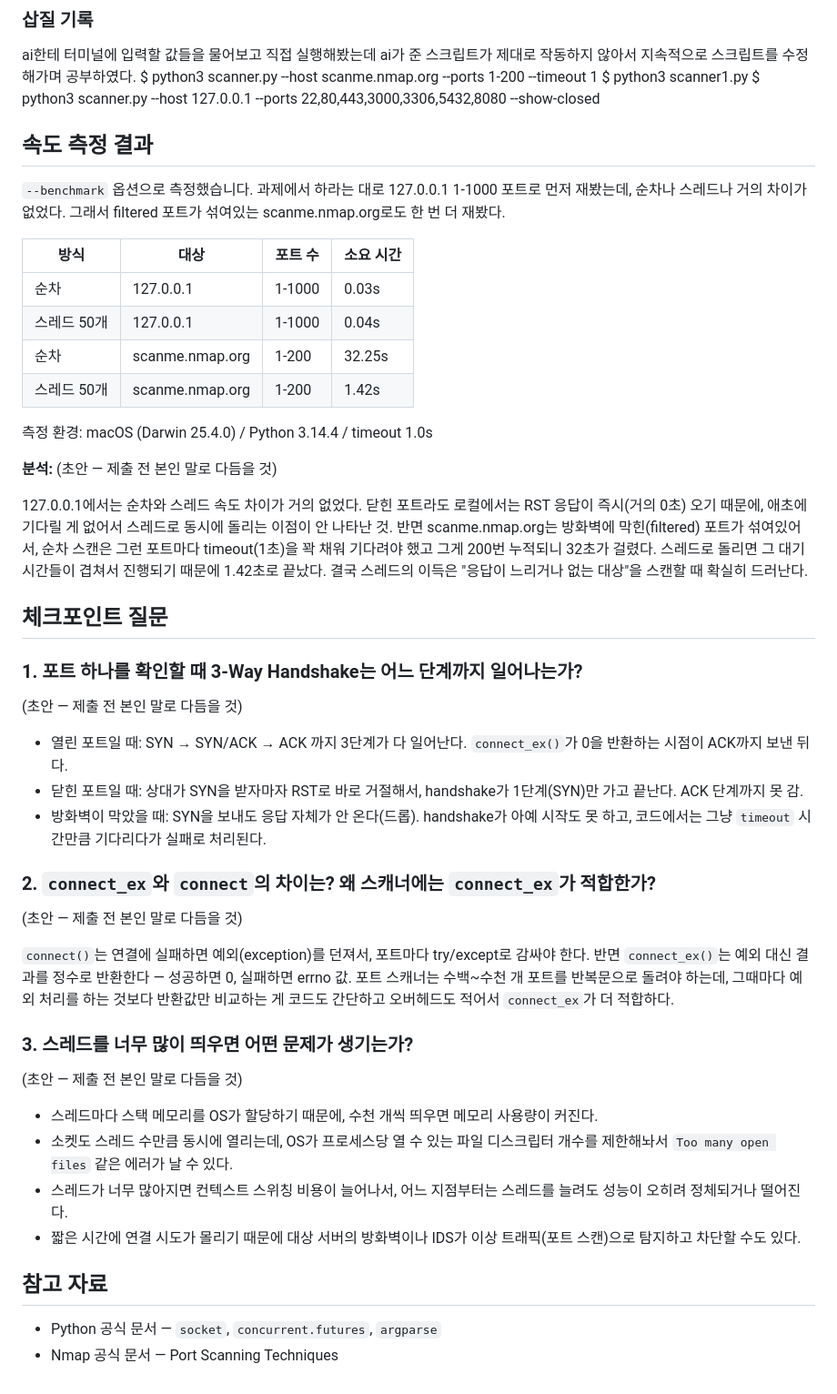
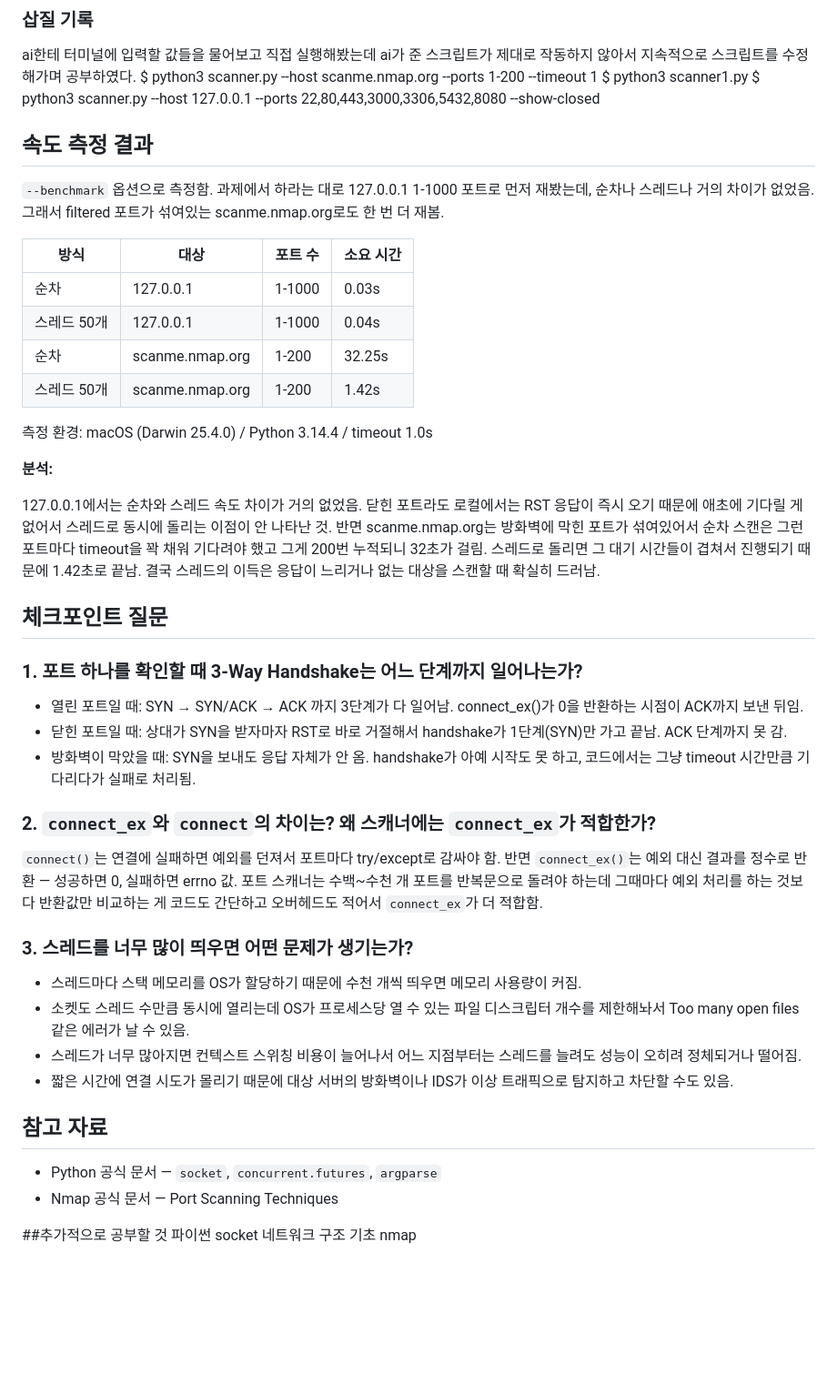
Before and after one commit to sce0108-cyber/sinchaesiliver, a Markdown page: 4주차 과제/README.md, the part around the change. Shown at 91% size. Rendered like a GitHub page; blank space fills up the shorter version.

```diff
--- a/4주차 과제/README.md
+++ b/4주차 과제/README.md
@@ -119,9 +119,10 @@ ai한테 터미널에 입력할 값들을 물어보고 직접 실행해봤는데
 $ python3 scanner.py --host scanme.nmap.org --ports 1-200 --timeout 1
 $ python3 scanner1.py
 $ python3 scanner.py --host 127.0.0.1 --ports 22,80,443,3000,3306,5432,8080 --show-closed
+
 ## 속도 측정 결과
 
-`--benchmark` 옵션으로 측정했습니다. 과제에서 하라는 대로 127.0.0.1 1-1000 포트로 먼저 재봤는데, 순차나 스레드나 거의 차이가 없었다. 그래서 filtered 포트가 섞여있는 scanme.nmap.org로도 한 번 더 재봤다.
+`--benchmark` 옵션으로 측정함. 과제에서 하라는 대로 127.0.0.1 1-1000 포트로 먼저 재봤는데, 순차나 스레드나 거의 차이가 없었음. 그래서 filtered 포트가 섞여있는 scanme.nmap.org로도 한 번 더 재봄.
 
 | 방식 | 대상 | 포트 수 | 소요 시간 |
 |---|---|---|---|
@@ -132,36 +133,39 @@ $ python3 scanner.py --host 127.0.0.1 --ports 22,80,443,3000,3306,5432,8080 --sh
 
 측정 환경: macOS (Darwin 25.4.0) / Python 3.14.4 / timeout 1.0s
 
-**분석:** (초안 — 제출 전 본인 말로 다듬을 것)
+**분석:**
 
-127.0.0.1에서는 순차와 스레드 속도 차이가 거의 없었다. 닫힌 포트라도 로컬에서는 RST 응답이 즉시(거의 0초) 오기 때문에, 애초에 기다릴 게 없어서 스레드로 동시에 돌리는 이점이 안 나타난 것. 반면 scanme.nmap.org는 방화벽에 막힌(filtered) 포트가 섞여있어서, 순차 스캔은 그런 포트마다 timeout(1초)을 꽉 채워 기다려야 했고 그게 200번 누적되니 32초가 걸렸다. 스레드로 돌리면 그 대기 시간들이 겹쳐서 진행되기 때문에 1.42초로 끝났다. 결국 스레드의 이득은 "응답이 느리거나 없는 대상"을 스캔할 때 확실히 드러난다.
+127.0.0.1에서는 순차와 스레드 속도 차이가 거의 없었음. 닫힌 포트라도 로컬에서는 RST 응답이 즉시 오기 때문에 애초에 기다릴 게 없어서 스레드로 동시에 돌리는 이점이 안 나타난 것. 반면 scanme.nmap.org는 방화벽에 막힌 포트가 섞여있어서 순차 스캔은 그런 포트마다 timeout을 꽉 채워 기다려야 했고 그게 200번 누적되니 32초가 걸림. 스레드로 돌리면 그 대기 시간들이 겹쳐서 진행되기 때문에 1.42초로 끝남. 결국 스레드의 이득은 응답이 느리거나 없는 대상을 스캔할 때 확실히 드러남.
 
 ## 체크포인트 질문
 
 ### 1. 포트 하나를 확인할 때 3-Way Handshake는 어느 단계까지 일어나는가?
 
-(초안 — 제출 전 본인 말로 다듬을 것)
 
-- 열린 포트일 때: SYN → SYN/ACK → ACK 까지 3단계가 다 일어난다. `connect_ex()`가 0을 반환하는 시점이 ACK까지 보낸 뒤다.
-- 닫힌 포트일 때: 상대가 SYN을 받자마자 RST로 바로 거절해서, handshake가 1단계(SYN)만 가고 끝난다. ACK 단계까지 못 감.
-- 방화벽이 막았을 때: SYN을 보내도 응답 자체가 안 온다(드롭). handshake가 아예 시작도 못 하고, 코드에서는 그냥 `timeout` 시간만큼 기다리다가 실패로 처리된다.
+
+- 열린 포트일 때: SYN → SYN/ACK → ACK 까지 3단계가 다 일어남. connect_ex()가 0을 반환하는 시점이 ACK까지 보낸 뒤임.
+- 닫힌 포트일 때: 상대가 SYN을 받자마자 RST로 바로 거절해서 handshake가 1단계(SYN)만 가고 끝남. ACK 단계까지 못 감.
+- 방화벽이 막았을 때: SYN을 보내도 응답 자체가 안 옴. handshake가 아예 시작도 못 하고, 코드에서는 그냥 timeout 시간만큼 기다리다가 실패로 처리됨.
 
 ### 2. `connect_ex`와 `connect`의 차이는? 왜 스캐너에는 `connect_ex`가 적합한가?
 
-(초안 — 제출 전 본인 말로 다듬을 것)
 
-`connect()`는 연결에 실패하면 예외(exception)를 던져서, 포트마다 try/except로 감싸야 한다. 반면 `connect_ex()`는 예외 대신 결과를 정수로 반환한다 — 성공하면 0, 실패하면 errno 값. 포트 스캐너는 수백~수천 개 포트를 반복문으로 돌려야 하는데, 그때마다 예외 처리를 하는 것보다 반환값만 비교하는 게 코드도 간단하고 오버헤드도 적어서 `connect_ex`가 더 적합하다.
+`connect()`는 연결에 실패하면 예외를 던져서 포트마다 try/except로 감싸야 함. 반면 `connect_ex()`는 예외 대신 결과를 정수로 반환 — 성공하면 0, 실패하면 errno 값. 포트 스캐너는 수백~수천 개 포트를 반복문으로 돌려야 하는데 그때마다 예외 처리를 하는 것보다 반환값만 비교하는 게 코드도 간단하고 오버헤드도 적어서 `connect_ex`가 더 적합함.
 
 ### 3. 스레드를 너무 많이 띄우면 어떤 문제가 생기는가?
 
-(초안 — 제출 전 본인 말로 다듬을 것)
 
-- 스레드마다 스택 메모리를 OS가 할당하기 때문에, 수천 개씩 띄우면 메모리 사용량이 커진다.
-- 소켓도 스레드 수만큼 동시에 열리는데, OS가 프로세스당 열 수 있는 파일 디스크립터 개수를 제한해놔서 `Too many open files` 같은 에러가 날 수 있다.
-- 스레드가 너무 많아지면 컨텍스트 스위칭 비용이 늘어나서, 어느 지점부터는 스레드를 늘려도 성능이 오히려 정체되거나 떨어진다.
-- 짧은 시간에 연결 시도가 몰리기 때문에 대상 서버의 방화벽이나 IDS가 이상 트래픽(포트 스캔)으로 탐지하고 차단할 수도 있다.
+- 스레드마다 스택 메모리를 OS가 할당하기 때문에 수천 개씩 띄우면 메모리 사용량이 커짐.
+- 소켓도 스레드 수만큼 동시에 열리는데 OS가 프로세스당 열 수 있는 파일 디스크립터 개수를 제한해놔서 Too many open files 같은 에러가 날 수 있음.
+- 스레드가 너무 많아지면 컨텍스트 스위칭 비용이 늘어나서 어느 지점부터는 스레드를 늘려도 성능이 오히려 정체되거나 떨어짐.
+- 짧은 시간에 연결 시도가 몰리기 때문에 대상 서버의 방화벽이나 IDS가 이상 트래픽으로 탐지하고 차단할 수도 있음.
 
 ## 참고 자료
 
 - Python 공식 문서 — `socket`, `concurrent.futures`, `argparse`
 - Nmap 공식 문서 — Port Scanning Techniques
+
+##추가적으로 공부할 것
+파이썬 socket
+네트워크 구조 기초
+nmap
```
